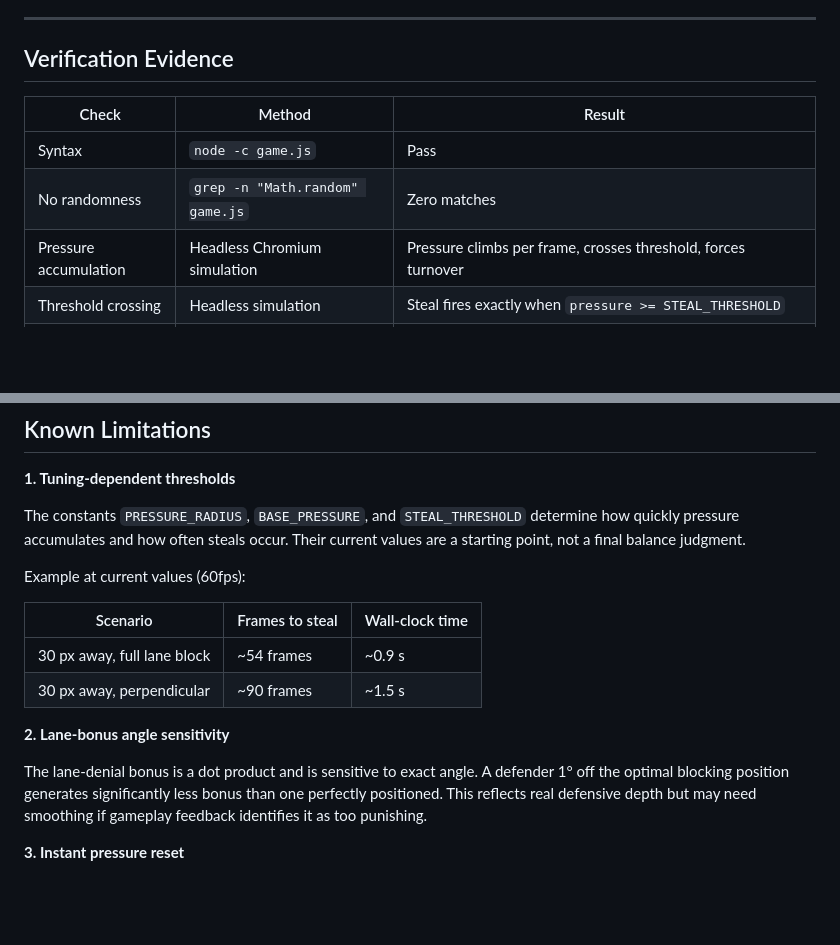
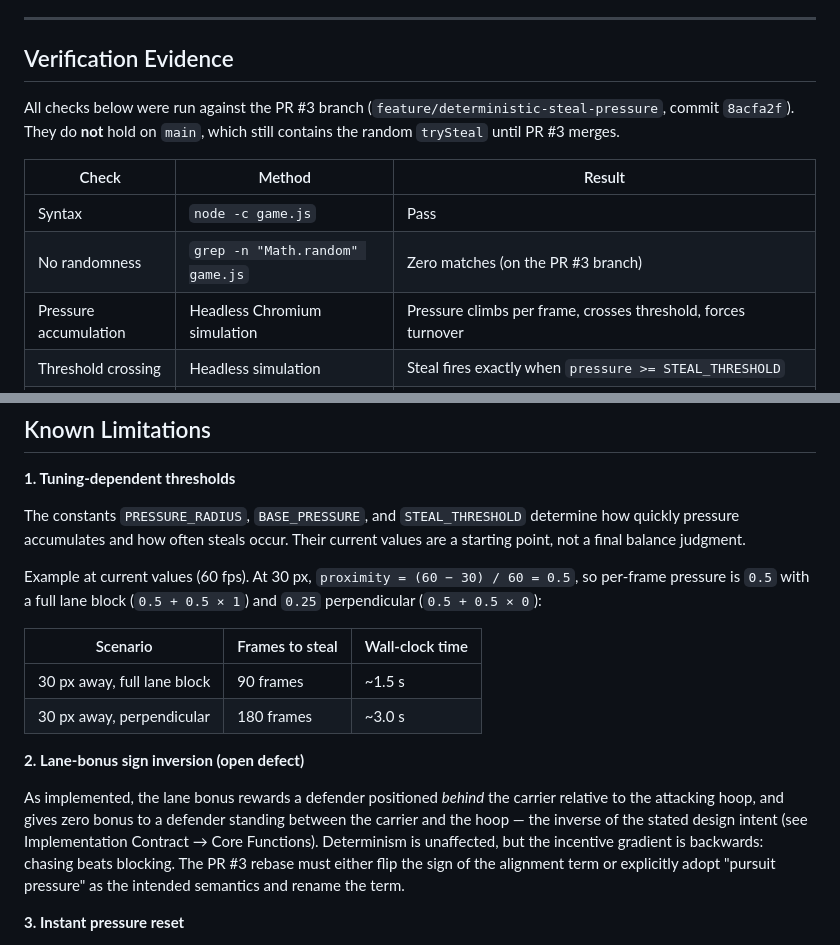
Before and after one commit to akryanblue-eng/arch-rivals-street, a Markdown page: docs/architecture/deterministic-pressure-steal-model-v0.1.md, 2 parts joined by grey strips. GitHub-like rendering; blank space fills up the shorter version.

```diff
--- a/docs/architecture/deterministic-pressure-steal-model-v0.1.md
+++ b/docs/architecture/deterministic-pressure-steal-model-v0.1.md
@@ -203,10 +237,14 @@ log. The per-frame `proximityPressure` and `laneBonus` are available by instrume
 
 ## Verification Evidence
 
+All checks below were run against the PR #3 branch
+(`feature/deterministic-steal-pressure`, commit `8acfa2f`). They do **not** hold on
+`main`, which still contains the random `trySteal` until PR #3 merges.
+
 | Check | Method | Result |
 |---|---|---|
 | Syntax | `node -c game.js` | Pass |
-| No randomness | `grep -n "Math.random" game.js` | Zero matches |
+| No randomness | `grep -n "Math.random" game.js` | Zero matches (on the PR #3 branch) |
 | Pressure accumulation | Headless Chromium simulation | Pressure climbs per frame, crosses threshold, forces turnover |
 | Threshold crossing | Headless simulation | Steal fires exactly when `pressure >= STEAL_THRESHOLD` |
 | Pressure reset | Headless simulation | `defender.pressure` returns to `0` on state transition |
@@ -226,19 +264,24 @@ The constants `PRESSURE_RADIUS`, `BASE_PRESSURE`, and `STEAL_THRESHOLD` determin
 how quickly pressure accumulates and how often steals occur. Their current values
 are a starting point, not a final balance judgment.
 
-Example at current values (60fps):
+Example at current values (60 fps). At 30 px, `proximity = (60 − 30) / 60 = 0.5`,
+so per-frame pressure is `0.5` with a full lane block (`0.5 + 0.5 × 1`) and `0.25`
+perpendicular (`0.5 + 0.5 × 0`):
 
 | Scenario | Frames to steal | Wall-clock time |
 |---|---|---|
-| 30 px away, full lane block | ~54 frames | ~0.9 s |
-| 30 px away, perpendicular | ~90 frames | ~1.5 s |
+| 30 px away, full lane block | 90 frames | ~1.5 s |
+| 30 px away, perpendicular | 180 frames | ~3.0 s |
 
-**2. Lane-bonus angle sensitivity**
+**2. Lane-bonus sign inversion (open defect)**
 
-The lane-denial bonus is a dot product and is sensitive to exact angle. A defender
-1° off the optimal blocking position generates significantly less bonus than one
-perfectly positioned. This reflects real defensive depth but may need smoothing if
-gameplay feedback identifies it as too punishing.
+As implemented, the lane bonus rewards a defender positioned *behind* the carrier
+relative to the attacking hoop, and gives zero bonus to a defender standing between
+the carrier and the hoop — the inverse of the stated design intent (see
+Implementation Contract → Core Functions). Determinism is unaffected, but the
+incentive gradient is backwards: chasing beats blocking. The PR #3 rebase must
+either flip the sign of the alignment term or explicitly adopt "pursuit pressure"
+as the intended semantics and rename the term.
 
 **3. Instant pressure reset**
 
```
Also changed, not shown: other parts of docs/architecture/deterministic-pressure-steal-model-v0.1.md (+54 -20 lines).
